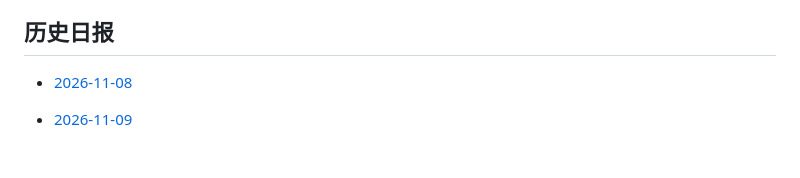
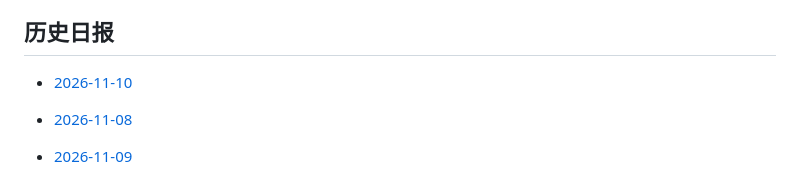
Before and after one commit to YoeyVol/als-daily-research-briefing, a Markdown page: README.md, the part around the change. Rendered like a GitHub page; blank space fills up the shorter version.

Commit message:
List 2026-11-10 ALS briefing

```diff
--- a/README.md
+++ b/README.md
@@ -132,6 +132,7 @@ ALS Association、MND Association、ALS TDI、NEALS、FDA 与 EMA 已作为禁
 
 ## 历史日报
 
+- [2026-11-10](2026-11-10.md)
 - [2026-11-08](2026-11-08.md)
 - [2026-11-09](2026-11-09.md)
 - [2026-11-07](2026-11-07.md)
```
